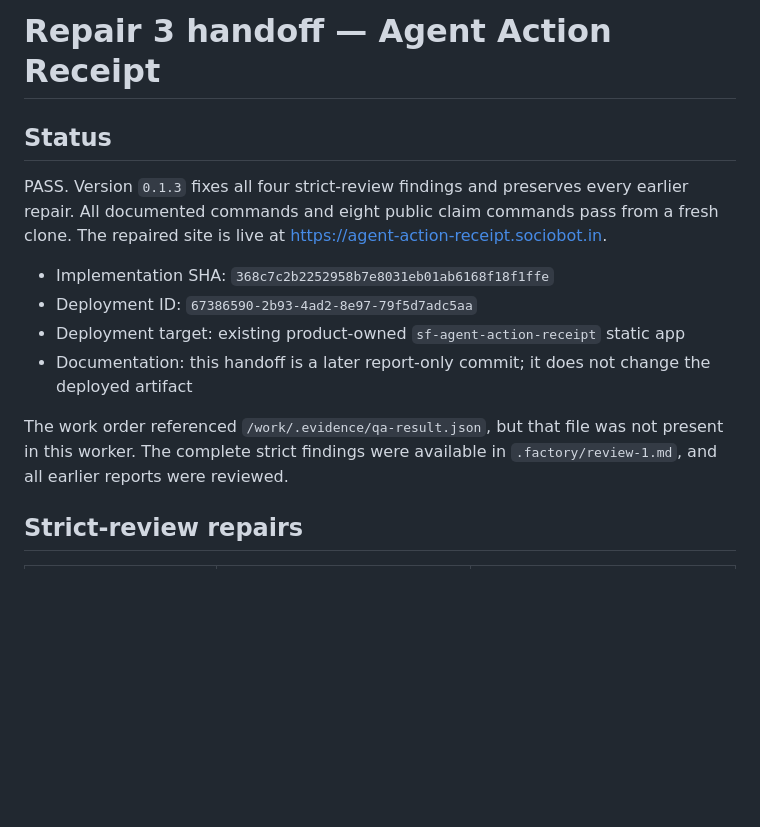
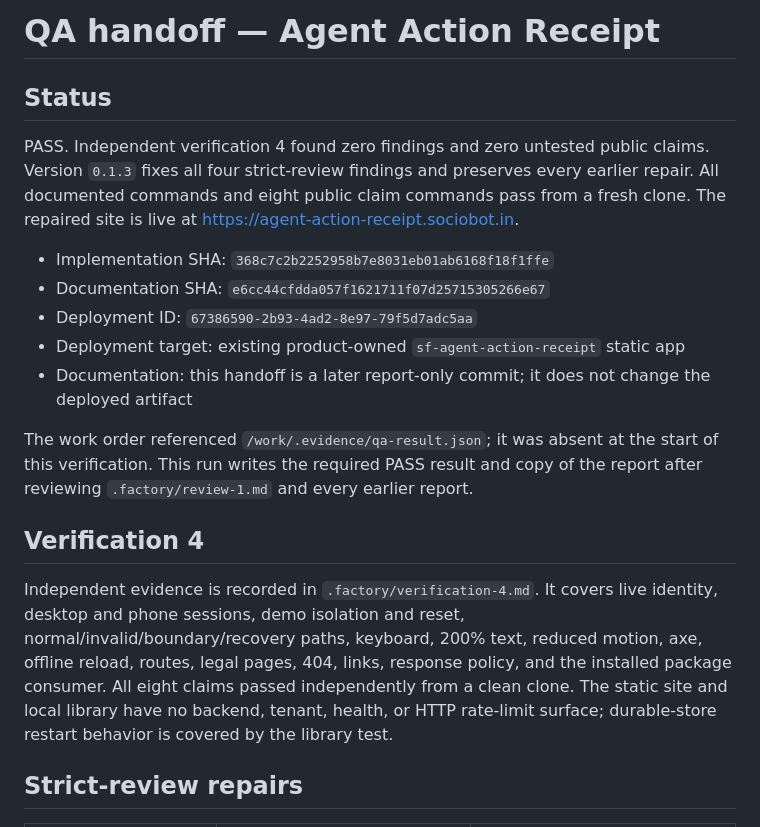
Before and after one commit to B-Divyesh/sf-agent-action-receipt, a Markdown page: .factory/handoff.md, the part around the change. Rendered like a GitHub page; blank space fills up the shorter version.

Commit message:
qa: record verification 4 pass

```diff
--- a/.factory/handoff.md
+++ b/.factory/handoff.md
@@ -1,20 +1,34 @@
-# Repair 3 handoff — Agent Action Receipt
+# QA handoff — Agent Action Receipt
 
 ## Status
 
-PASS. Version `0.1.3` fixes all four strict-review findings and preserves every
-earlier repair. All documented commands and eight public claim commands pass
-from a fresh clone. The repaired site is live at
+PASS. Independent verification 4 found zero findings and zero untested public
+claims. Version `0.1.3` fixes all four strict-review findings and preserves
+every earlier repair. All documented commands and eight public claim commands
+pass from a fresh clone. The repaired site is live at
 https://agent-action-receipt.sociobot.in.
 
 - Implementation SHA: `368c7c2b2252958b7e8031eb01ab6168f18f1ffe`
+- Documentation SHA: `e6cc44cfdda057f1621711f07d25715305266e67`
 - Deployment ID: `67386590-2b93-4ad2-8e97-79f5d7adc5aa`
 - Deployment target: existing product-owned `sf-agent-action-receipt` static app
 - Documentation: this handoff is a later report-only commit; it does not change the deployed artifact
 
-The work order referenced `/work/.evidence/qa-result.json`, but that file was
-not present in this worker. The complete strict findings were available in
-`.factory/review-1.md`, and all earlier reports were reviewed.
+The work order referenced `/work/.evidence/qa-result.json`; it was absent at
+the start of this verification. This run writes the required PASS result and
+copy of the report after reviewing `.factory/review-1.md` and every earlier
+report.
+
+## Verification 4
+
+Independent evidence is recorded in `.factory/verification-4.md`. It covers
+live identity, desktop and phone sessions, demo isolation and reset,
+normal/invalid/boundary/recovery paths, keyboard, 200% text, reduced motion,
+axe, offline reload, routes, legal pages, 404, links, response policy, and the
+installed package consumer. All eight claims passed independently from a clean
+clone. The static site and local library have no backend, tenant, health, or
+HTTP rate-limit surface; durable-store restart behavior is covered by the
+library test.
 
 ## Strict-review repairs
 
```
Also changed, not shown: .factory/verification-4.md (added, +138 -0 lines).
